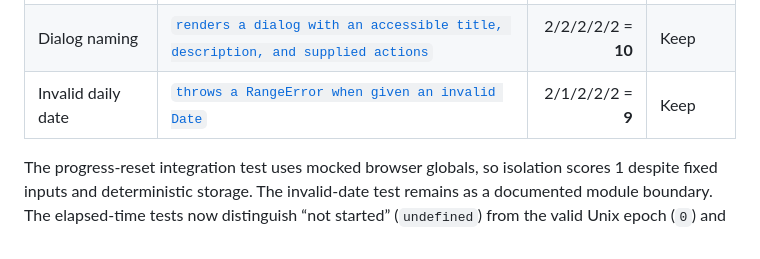
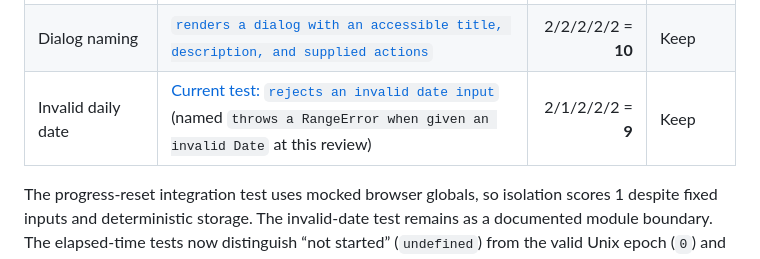
Before and after one commit to CyanAutomation/tako-bako, a Markdown page: docs/test-quality-review.md, the part around the change. Rendered like a GitHub page.

Commit message:
Clarify historical daily-date test name

```diff
--- a/docs/test-quality-review.md
+++ b/docs/test-quality-review.md
@@ -46,7 +46,7 @@ The earlier review intended to remove the actionlint source-string assertion bec
 | Upstream error fallback | [`returns a non-cacheable fallback for an unrecognized Yokaiba 422 response`](../tests/api/puzzle.test.ts) | 2/2/2/2/2 = **10** | Keep |
 | Tab relationships | [`renders a labelled grid selector and one keyboard-focusable active tab`](../src/ui.test.ts) | 2/2/1/2/2 = **9** | Keep |
 | Dialog naming | [`renders a dialog with an accessible title, description, and supplied actions`](../src/ui.test.ts) | 2/2/2/2/2 = **10** | Keep |
-| Invalid daily date | [`throws a RangeError when given an invalid Date`](../src/daily.test.ts) | 2/1/2/2/2 = **9** | Keep |
+| Invalid daily date | [Current test: `rejects an invalid date input`](../src/daily.test.ts) (named `throws a RangeError when given an invalid Date` at this review) | 2/1/2/2/2 = **9** | Keep |
 
 The progress-reset integration test uses mocked browser globals, so isolation scores 1 despite fixed inputs and deterministic storage. The invalid-date test remains as a documented module boundary. The elapsed-time tests now distinguish “not started” (`undefined`) from the valid Unix epoch (`0`) and protect the event contract from negative durations after a clock rollback.
 
```
